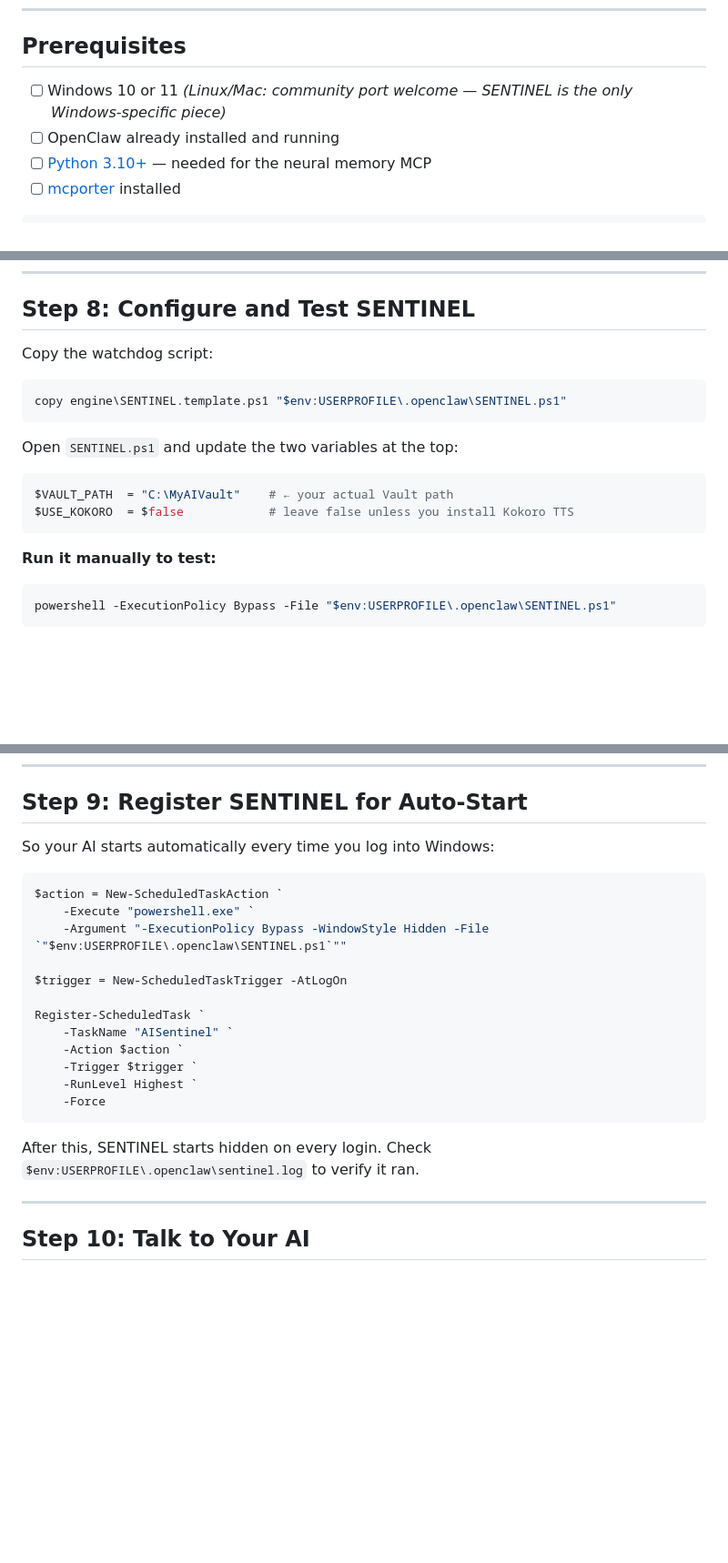
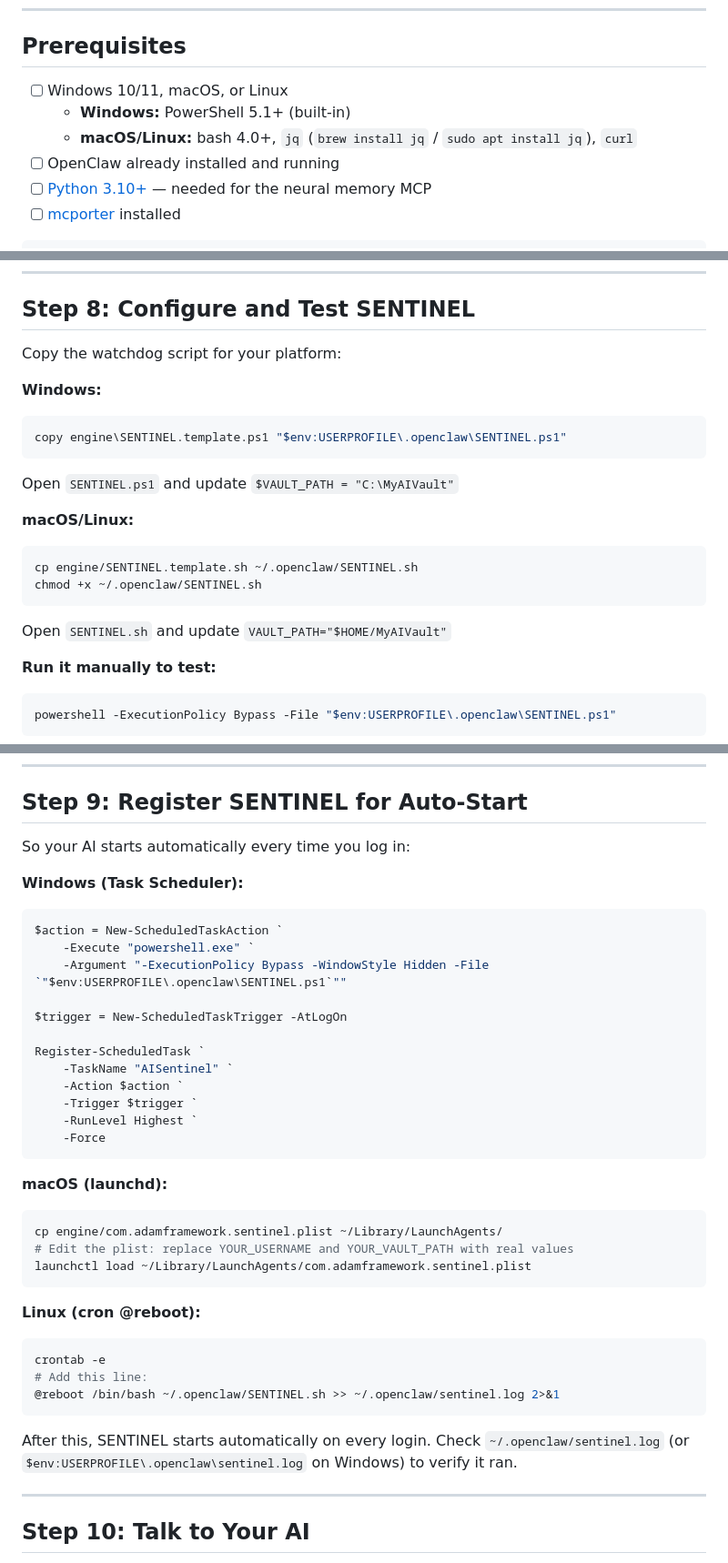
Before and after one commit to strangeadvancedmarketing/Adam, a Markdown page: docs/SETUP.md, 3 parts joined by grey strips. Shown at 91% size. Drawn GitHub-style; blank space fills up the shorter version.

Commit message:
docs: add macOS/Linux setup instructions to SETUP.md

````diff
--- a/docs/SETUP.md
+++ b/docs/SETUP.md
@@ -19,7 +19,9 @@ This takes about 30 minutes on a clean setup.
 
 ## Prerequisites
 
-- [ ] Windows 10 or 11 *(Linux/Mac: community port welcome — SENTINEL is the only Windows-specific piece)*
+- [ ] Windows 10/11, macOS, or Linux
+  - **Windows:** PowerShell 5.1+ (built-in)
+  - **macOS/Linux:** bash 4.0+, `jq` (`brew install jq` / `sudo apt install jq`), `curl`
 - [ ] OpenClaw already installed and running
 - [ ] [Python 3.10+](https://python.org) — needed for the neural memory MCP
 - [ ] [mcporter](https://www.npmjs.com/package/mcporter) installed
@@ -191,18 +193,20 @@ If this command hangs or errors, check that mcporter is installed (`mcporter --v
 
 ## Step 8: Configure and Test SENTINEL
 
-Copy the watchdog script:
+Copy the watchdog script for your platform:
 
+**Windows:**
 ```powershell
 copy engine\SENTINEL.template.ps1 "$env:USERPROFILE\.openclaw\SENTINEL.ps1"
 ```
+Open `SENTINEL.ps1` and update `$VAULT_PATH = "C:\MyAIVault"`
 
-Open `SENTINEL.ps1` and update the two variables at the top:
-
-```powershell
-$VAULT_PATH  = "C:\MyAIVault"    # ← your actual Vault path
-$USE_KOKORO  = $false            # leave false unless you install Kokoro TTS
+**macOS/Linux:**
+```bash
+cp engine/SENTINEL.template.sh ~/.openclaw/SENTINEL.sh
+chmod +x ~/.openclaw/SENTINEL.sh
 ```
+Open `SENTINEL.sh` and update `VAULT_PATH="$HOME/MyAIVault"`
 
 **Run it manually to test:**
 
@@ -230,8 +234,9 @@ If you see this, SENTINEL is working. Leave this window open — SENTINEL runs i
 
 ## Step 9: Register SENTINEL for Auto-Start
 
-So your AI starts automatically every time you log into Windows:
+So your AI starts automatically every time you log in:
 
+**Windows (Task Scheduler):**
 ```powershell
 $action = New-ScheduledTaskAction `
     -Execute "powershell.exe" `
@@ -247,7 +252,21 @@ Register-ScheduledTask `
     -Force
 ```
 
-After this, SENTINEL starts hidden on every login. Check `$env:USERPROFILE\.openclaw\sentinel.log` to verify it ran.
+**macOS (launchd):**
+```bash
+cp engine/com.adamframework.sentinel.plist ~/Library/LaunchAgents/
+# Edit the plist: replace YOUR_USERNAME and YOUR_VAULT_PATH with real values
+launchctl load ~/Library/LaunchAgents/com.adamframework.sentinel.plist
+```
+
+**Linux (cron @reboot):**
+```bash
+crontab -e
+# Add this line:
+@reboot /bin/bash ~/.openclaw/SENTINEL.sh >> ~/.openclaw/sentinel.log 2>&1
+```
+
+After this, SENTINEL starts automatically on every login. Check `~/.openclaw/sentinel.log` (or `$env:USERPROFILE\.openclaw\sentinel.log` on Windows) to verify it ran.
 
 ---
 
````
